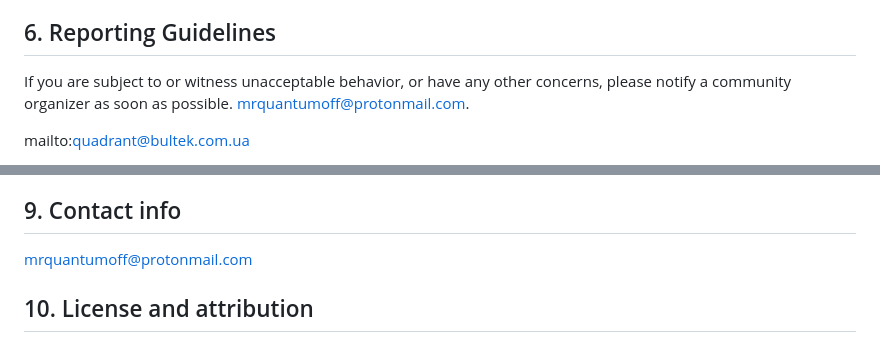
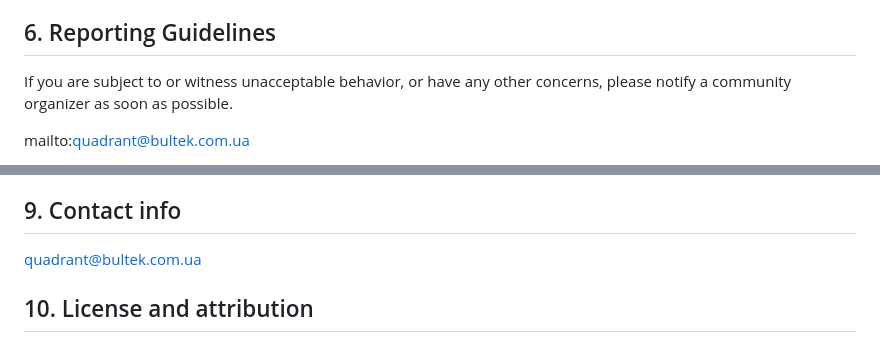
Before and after one commit to mrquantumoff/quadrant, a Markdown page: CODE_OF_CONDUCT.md, 2 parts joined by grey strips. Drawn GitHub-style.

```diff
--- a/CODE_OF_CONDUCT.md
+++ b/CODE_OF_CONDUCT.md
@@ -54,7 +54,7 @@ If a community member engages in unacceptable behavior, the community organizers
 
 ## 6. Reporting Guidelines
 
-If you are subject to or witness unacceptable behavior, or have any other concerns, please notify a community organizer as soon as possible. mrquantumoff@protonmail.com.
+If you are subject to or witness unacceptable behavior, or have any other concerns, please notify a community organizer as soon as possible.
 
 mailto:quadrant@bultek.com.ua
 
@@ -74,7 +74,7 @@ This code of conduct and its related procedures also applies to unacceptable beh
 
 ## 9. Contact info
 
-mrquantumoff@protonmail.com
+quadrant@bultek.com.ua
 
 ## 10. License and attribution
 
```
